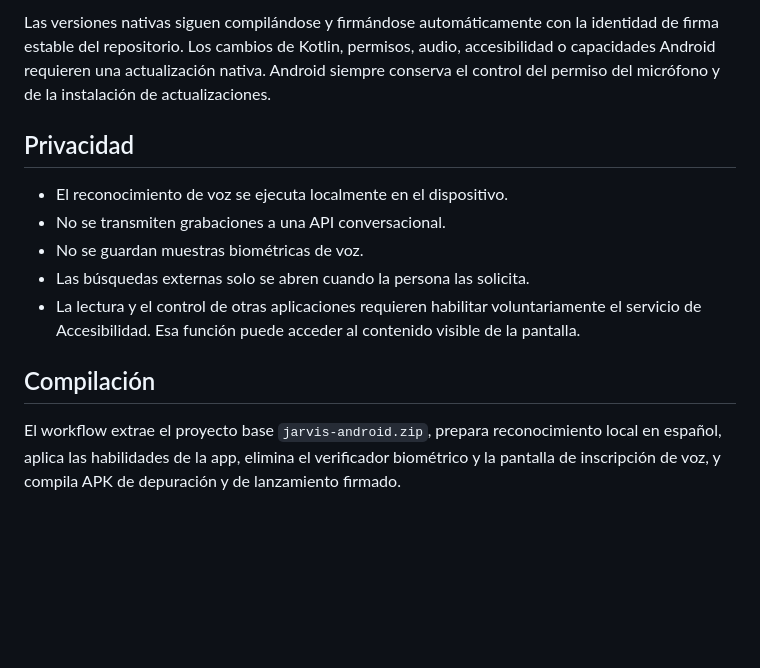
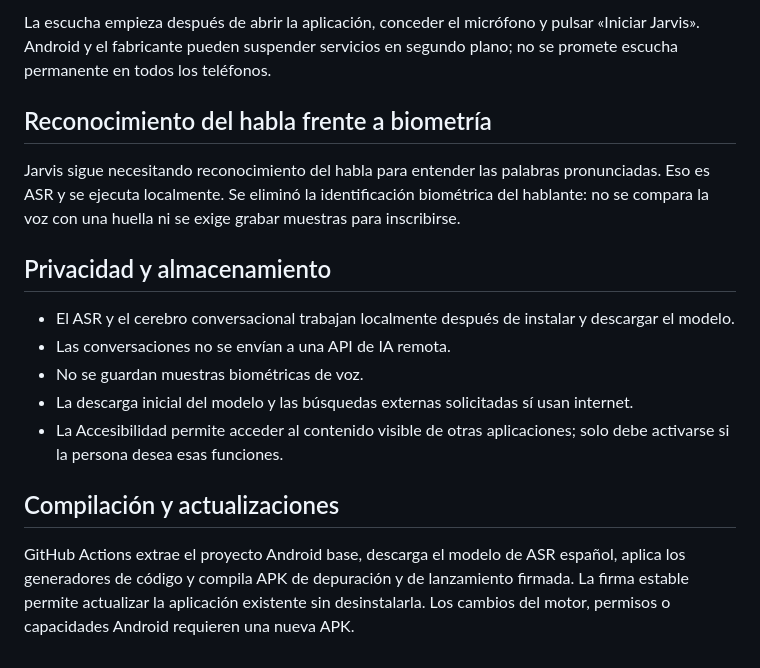
Before and after one commit to franyelmartinez618-cloud/Jarvis_apk, a Markdown page: README.md, the part around one of its changes. Rendered like a GitHub page; blank space fills up the shorter version.

```diff
--- a/README.md
+++ b/README.md
@@ -41,14 +43,18 @@ Una IA generativa verdaderamente propia requiere diseñar y entrenar un modelo c
 
-Las versiones nativas siguen compilándose y firmándose automáticamente con la identidad de firma estable del repositorio. Los cambios de Kotlin, permisos, audio, accesibilidad o capacidades Android requieren una actualización nativa. Android siempre conserva el control del permiso del micrófono y de la instalación de actualizaciones.
+La escucha empieza después de abrir la aplicación, conceder el micrófono y pulsar «Iniciar Jarvis». Android y el fabricante pueden suspender servicios en segundo plano; no se promete escucha permanente en todos los teléfonos.
 
-## Privacidad
+## Reconocimiento del habla frente a biometría
 
-- El reconocimiento de voz se ejecuta localmente en el dispositivo.
-- No se transmiten grabaciones a una API conversacional.
+Jarvis sigue necesitando reconocimiento del habla para entender las palabras pronunciadas. Eso es ASR y se ejecuta localmente. Se eliminó la identificación biométrica del hablante: no se compara la voz con una huella ni se exige grabar muestras para inscribirse.
+
+## Privacidad y almacenamiento
+
+- El ASR y el cerebro conversacional trabajan localmente después de instalar y descargar el modelo.
+- Las conversaciones no se envían a una API de IA remota.
 - No se guardan muestras biométricas de voz.
-- Las búsquedas externas solo se abren cuando la persona las solicita.
-- La lectura y el control de otras aplicaciones requieren habilitar voluntariamente el servicio de Accesibilidad. Esa función puede acceder al contenido visible de la pantalla.
+- La descarga inicial del modelo y las búsquedas externas solicitadas sí usan internet.
+- La Accesibilidad permite acceder al contenido visible de otras aplicaciones; solo debe activarse si la persona desea esas funciones.
 
-## Compilación
+## Compilación y actualizaciones
 
-El workflow extrae el proyecto base `jarvis-android.zip`, prepara reconocimiento local en español, aplica las habilidades de la app, elimina el verificador biométrico y la pantalla de inscripción de voz, y compila APK de depuración y de lanzamiento firmado.
+GitHub Actions extrae el proyecto Android base, descarga el modelo de ASR español, aplica los generadores de código y compila APK de depuración y de lanzamiento firmada. La firma estable permite actualizar la aplicación existente sin desinstalarla. Los cambios del motor, permisos o capacidades Android requieren una nueva APK.
```
Also changed, not shown: other parts of README.md (+26 -24 lines).
